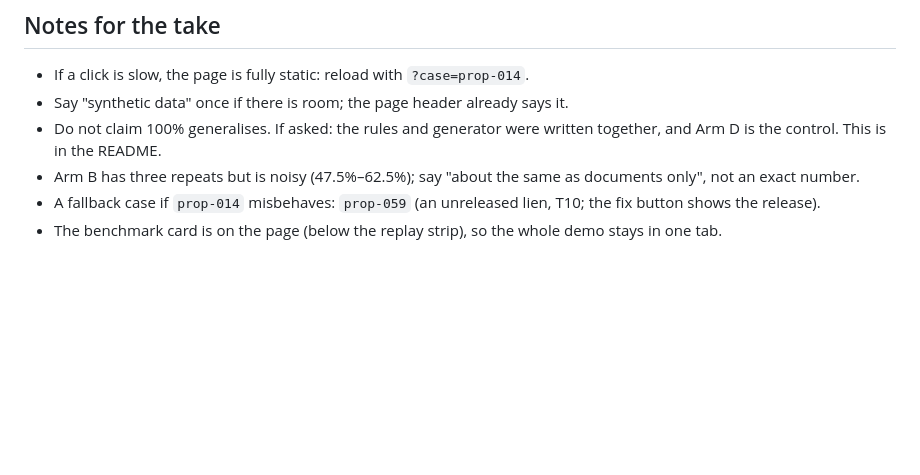
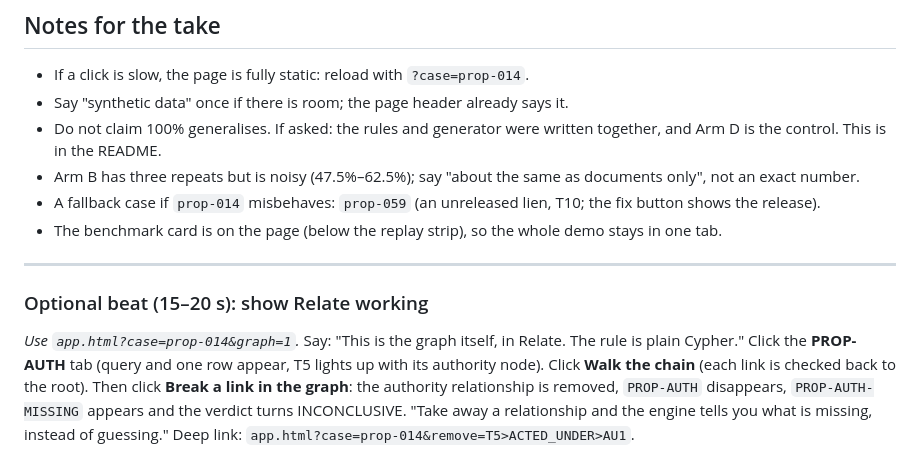
Before and after one commit to samuel025/vestigium, a Markdown page: DEMO_SCRIPT.md, the part around the change. Drawn GitHub-style; blank space fills up the shorter version.

```diff
--- a/DEMO_SCRIPT.md
+++ b/DEMO_SCRIPT.md
@@ -68,3 +68,10 @@ Speaking pace is about 140 words a minute; the narration below is about 270 word
 - Arm B has three repeats but is noisy (47.5%–62.5%); say "about the same as documents only", not an exact number.
 - A fallback case if `prop-014` misbehaves: `prop-059` (an unreleased lien, T10; the fix button shows the release).
 - The benchmark card is on the page (below the replay strip), so the whole demo stays in one tab.
+
+
+---
+
+### Optional beat (15–20 s): show Relate working
+
+*Use `app.html?case=prop-014&graph=1`.* Say: "This is the graph itself, in Relate. The rule is plain Cypher." Click the **PROP-AUTH** tab (query and one row appear, T5 lights up with its authority node). Click **Walk the chain** (each link is checked back to the root). Then click **Break a link in the graph**: the authority relationship is removed, `PROP-AUTH` disappears, `PROP-AUTH-MISSING` appears and the verdict turns INCONCLUSIVE. "Take away a relationship and the engine tells you what is missing, instead of guessing." Deep link: `app.html?case=prop-014&remove=T5>ACTED_UNDER>AU1`.
```
Also changed, not shown: README.md (+10 -0 lines), docs/img/graph-lab.png (added), 6 other files.
